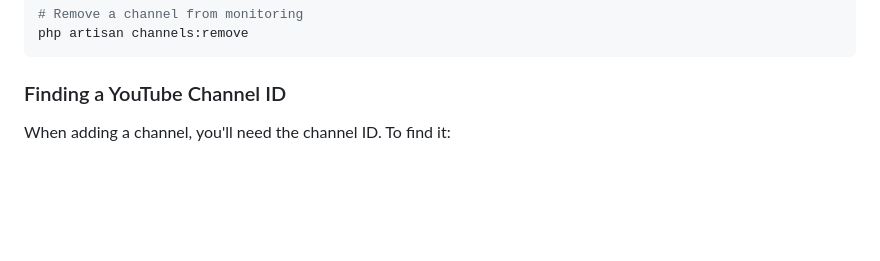
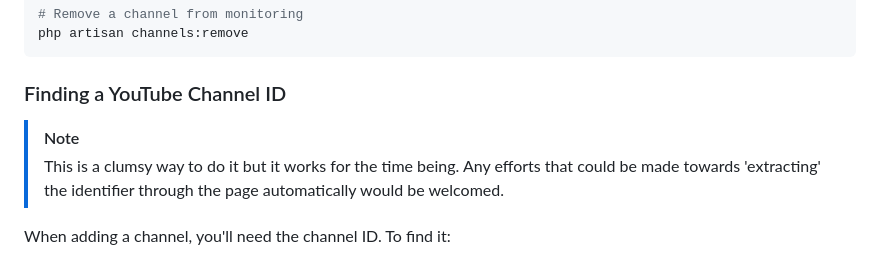
Before and after one commit to lewislarsen/youtube-channel-notifier, a Markdown page: README.md, the part around the change. GitHub-like rendering; blank space fills up the shorter version.

Commit message:
added notice

```diff
--- a/README.md
+++ b/README.md
@@ -180,6 +180,9 @@ php artisan channels:remove
 
 ### Finding a YouTube Channel ID
 
+> [!NOTE]
+> This is a clumsy way to do it but it works for the time being. Any efforts that could be made towards 'extracting' the identifier through the page automatically would be welcomed.
+
 When adding a channel, you'll need the channel ID. To find it:
 
 1. Visit the YouTube channel's page
```
